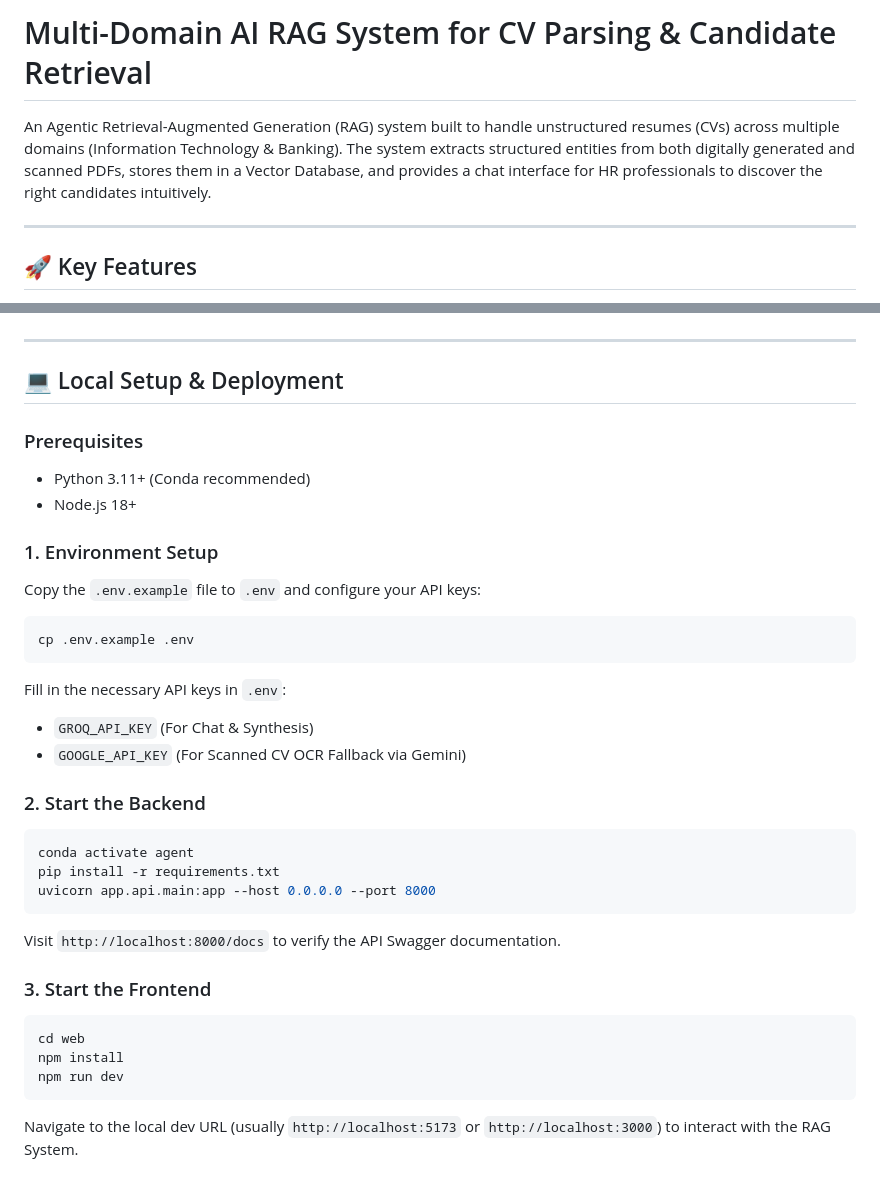
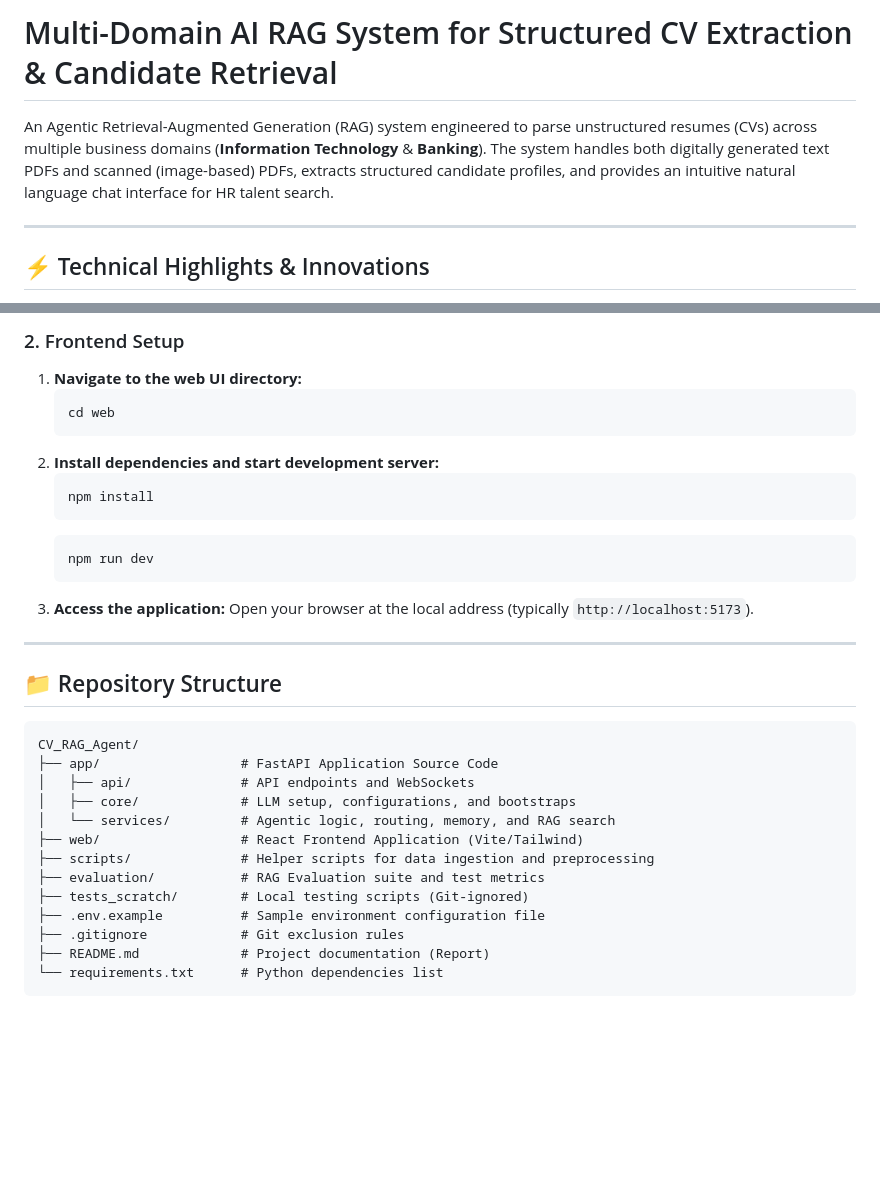
Before and after one commit to itsdabao/Resume-Grader, a Markdown page: README.md, 2 parts joined by grey strips. Drawn GitHub-style; blank space fills up the shorter version.

````diff
--- a/README.md
+++ b/README.md
@@ -1,8 +1,8 @@
-# Multi-Domain AI RAG System for CV Parsing & Candidate Retrieval
+# Multi-Domain AI RAG System for Structured CV Extraction & Candidate Retrieval
 
-An Agentic Retrieval-Augmented Generation (RAG) system built to handle unstructured resumes (CVs) across multiple domains (Information Technology & Banking). The system extracts structured entities from both digitally generated and scanned PDFs, stores them in a Vector Database, and provides a chat interface for HR professionals to discover the right candidates intuitively.
+An Agentic Retrieval-Augmented Generation (RAG) system engineered to parse unstructured resumes (CVs) across multiple business domains (**Information Technology** & **Banking**). The system handles both digitally generated text PDFs and scanned (image-based) PDFs, extracts structured candidate profiles, and provides an intuitive natural language chat interface for HR talent search.
 
 ---
 
-## 🚀 Key Features
+## ⚡ Technical Highlights & Innovations
 
@@ -59,33 +106,33 @@ To ensure production readiness, the system includes an evaluation module (`scrip
+### 2. Frontend Setup
+1. **Navigate to the web UI directory:**
+   ```bash
+   cd web
+   ```
+2. **Install dependencies and start development server:**
+   ```bash
+   npm install
+   ```
+   ```bash
+   npm run dev
+   ```
+3. **Access the application:**
+   Open your browser at the local address (typically `http://localhost:5173`).
 
 ---
 
-## 💻 Local Setup & Deployment
-
-### Prerequisites
-*   Python 3.11+ (Conda recommended)
-*   Node.js 18+
-
-### 1. Environment Setup
-Copy the `.env.example` file to `.env` and configure your API keys:
-```bash
-cp .env.example .env
+## 📁 Repository Structure
+```text
+CV_RAG_Agent/
+├── app/                  # FastAPI Application Source Code
+│   ├── api/              # API endpoints and WebSockets
+│   ├── core/             # LLM setup, configurations, and bootstraps
+│   └── services/         # Agentic logic, routing, memory, and RAG search
+├── web/                  # React Frontend Application (Vite/Tailwind)
+├── scripts/              # Helper scripts for data ingestion and preprocessing
+├── evaluation/           # RAG Evaluation suite and test metrics
+├── tests_scratch/        # Local testing scripts (Git-ignored)
+├── .env.example          # Sample environment configuration file
+├── .gitignore            # Git exclusion rules
+├── README.md             # Project documentation (Report)
+└── requirements.txt      # Python dependencies list
 ```
-Fill in the necessary API keys in `.env`:
-- `GROQ_API_KEY` (For Chat & Synthesis)
-- `GOOGLE_API_KEY` (For Scanned CV OCR Fallback via Gemini)
-
-### 2. Start the Backend
-```bash
-conda activate agent
-pip install -r requirements.txt
-uvicorn app.api.main:app --host 0.0.0.0 --port 8000
-```
-Visit `http://localhost:8000/docs` to verify the API Swagger documentation.
-
-### 3. Start the Frontend
-```bash
-cd web
-npm install
-npm run dev
-```
-Navigate to the local dev URL (usually `http://localhost:5173` or `http://localhost:3000`) to interact with the RAG System.
````
Also changed, not shown: other parts of README.md (+84 -37 lines).
